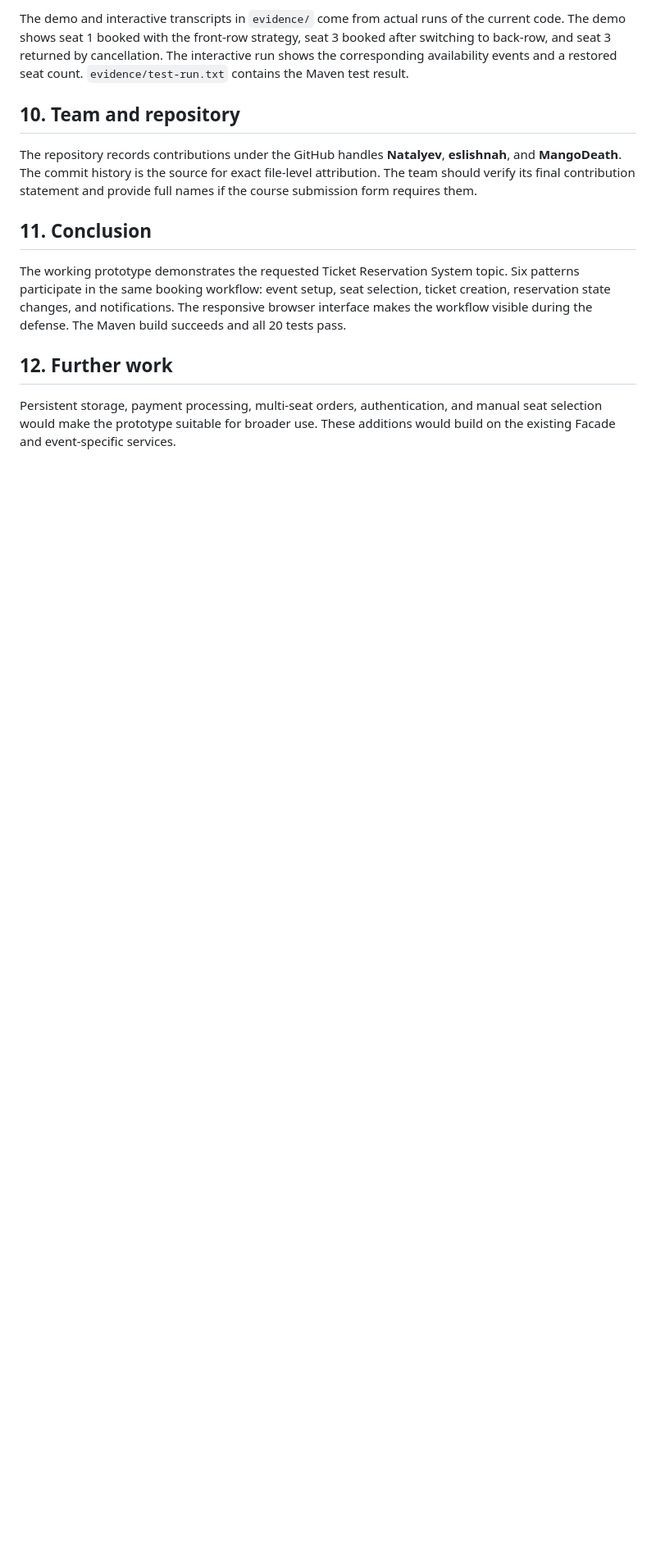
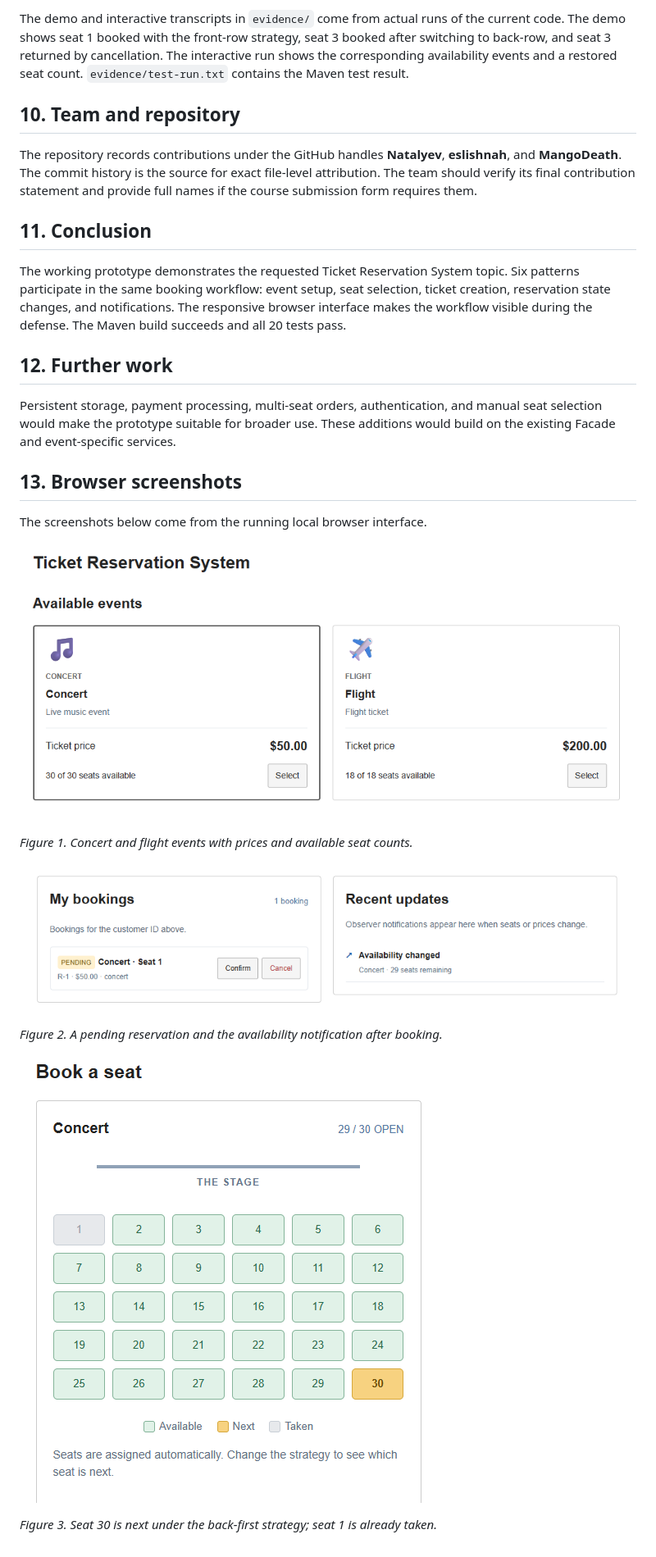
Before and after one commit to Natalyev/sdp-final-, a Markdown page: report/FinalReport.md, the part around the change. Shown at 82% size. GitHub-like rendering; pictures changed too: report/screenshots/booking-and-updates.png (added), report/screenshots/events.png (added), report/screenshots/seat-strategy.png (added); blank space fills up the shorter version.

Commit message:
Add browser screenshots to final report

```diff
--- a/report/FinalReport.md
+++ b/report/FinalReport.md
@@ -100,3 +100,19 @@ The working prototype demonstrates the requested Ticket Reservation System topic
 ## 12. Further work
 
 Persistent storage, payment processing, multi-seat orders, authentication, and manual seat selection would make the prototype suitable for broader use. These additions would build on the existing Facade and event-specific services.
+
+## 13. Browser screenshots
+
+The screenshots below come from the running local browser interface.
+
+![Concert and flight event cards](screenshots/events.png)
+
+*Figure 1. Concert and flight events with prices and available seat counts.*
+
+![Pending booking and Observer update](screenshots/booking-and-updates.png)
+
+*Figure 2. A pending reservation and the availability notification after booking.*
+
+![Seat map after switching strategy](screenshots/seat-strategy.png)
+
+*Figure 3. Seat 30 is next under the back-first strategy; seat 1 is already taken.*
```
Also changed, not shown: docs/requirements-audit.md (+2 -2 lines), 2 other files.
